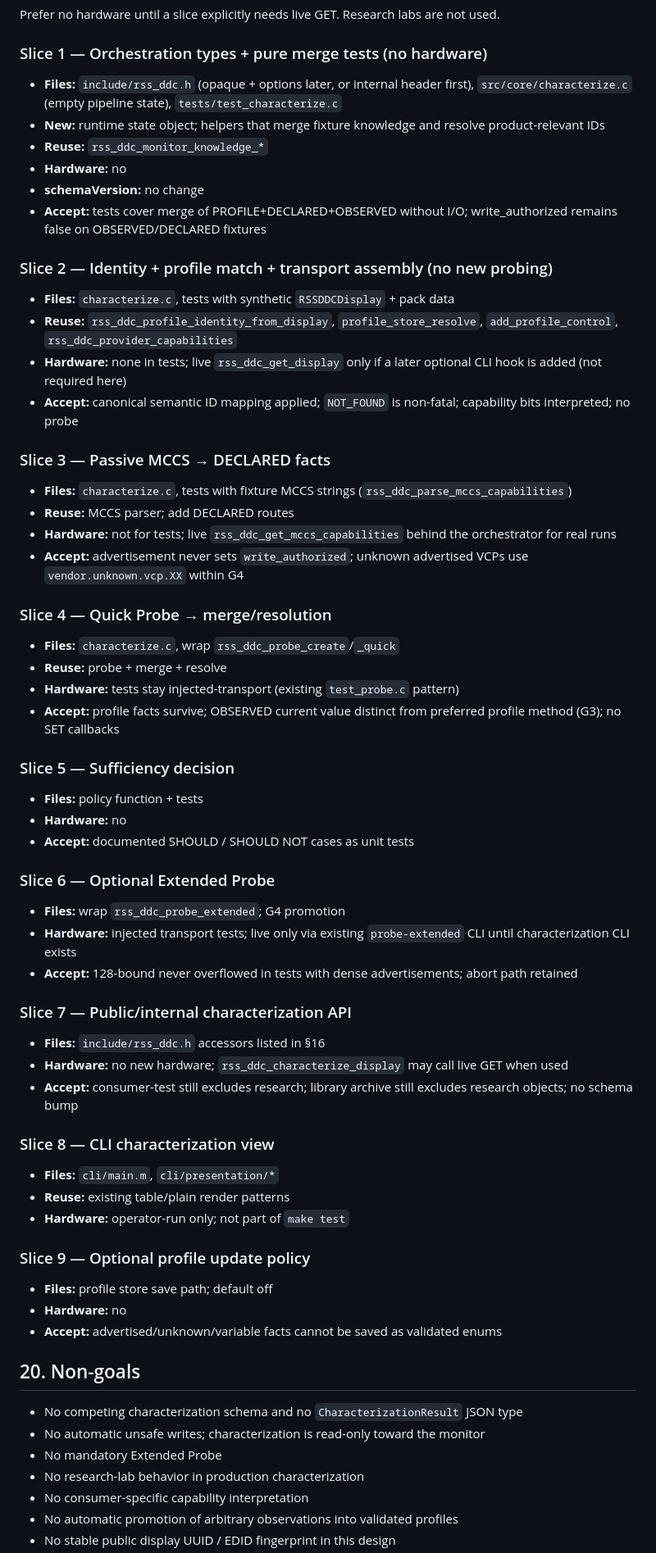
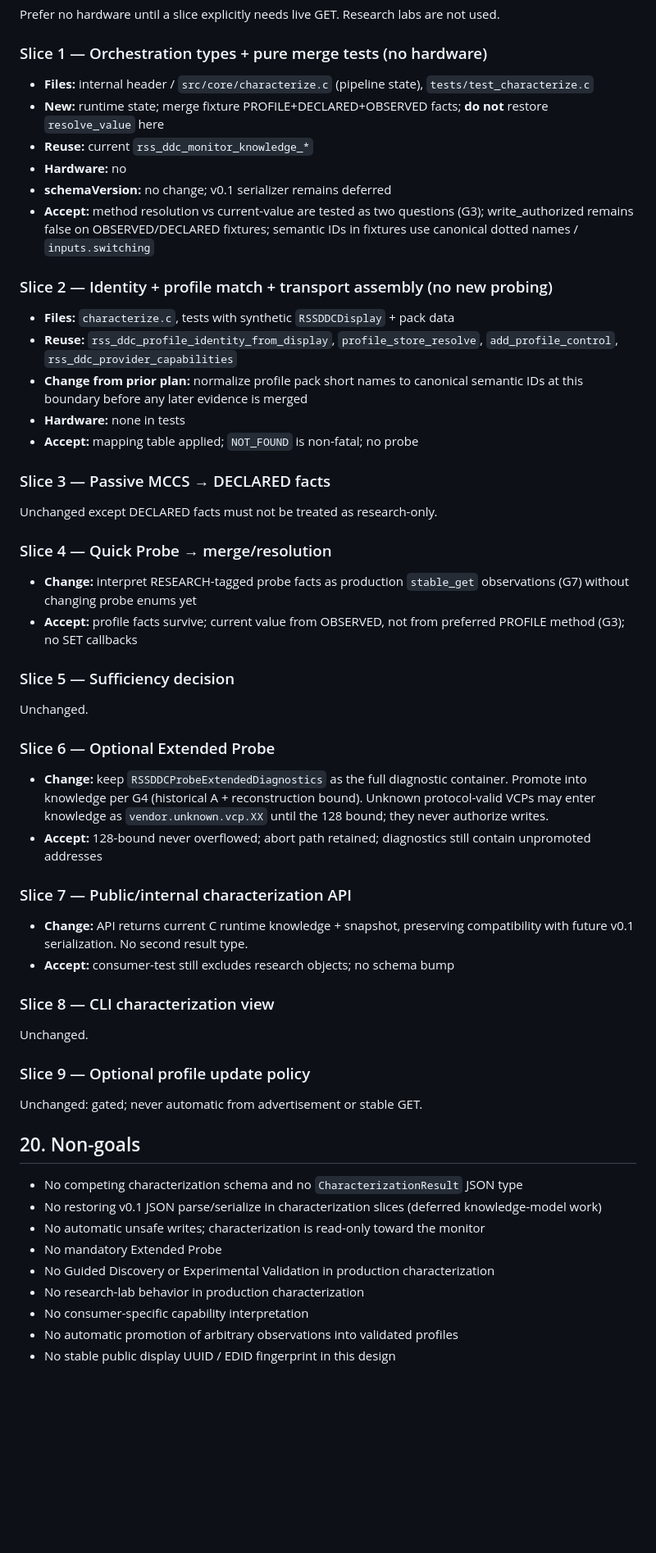
Before and after one commit to Rogue-Signal-Studios/rss-ddc, a Markdown page: docs/monitor-characterization.md, the part around one of its changes. Shown at 82% size. Rendered like a GitHub page; blank space fills up the shorter version.

```diff
--- a/docs/monitor-characterization.md
+++ b/docs/monitor-characterization.md
@@ -955,86 +994,74 @@ not used.
 
 ### Slice 1 — Orchestration types + pure merge tests (no hardware)
 
-- **Files:** `include/rss_ddc.h` (opaque + options later, or internal header
-  first), `src/core/characterize.c` (empty pipeline state),
+- **Files:** internal header / `src/core/characterize.c` (pipeline state),
   `tests/test_characterize.c`
-- **New:** runtime state object; helpers that merge fixture knowledge and
-  resolve product-relevant IDs
-- **Reuse:** `rss_ddc_monitor_knowledge_*`
+- **New:** runtime state; merge fixture PROFILE+DECLARED+OBSERVED facts;
+  **do not** restore `resolve_value` here
+- **Reuse:** current `rss_ddc_monitor_knowledge_*`
 - **Hardware:** no
-- **schemaVersion:** no change
-- **Accept:** tests cover merge of PROFILE+DECLARED+OBSERVED without I/O;
-  write_authorized remains false on OBSERVED/DECLARED fixtures
+- **schemaVersion:** no change; v0.1 serializer remains deferred
+- **Accept:** method resolution vs current-value are tested as two questions
+  (G3); write_authorized remains false on OBSERVED/DECLARED fixtures;
+  semantic IDs in fixtures use canonical dotted names / `inputs.switching`
 
 ### Slice 2 — Identity + profile match + transport assembly (no new probing)
 
 - **Files:** `characterize.c`, tests with synthetic `RSSDDCDisplay` + pack data
 - **Reuse:** `rss_ddc_profile_identity_from_display`, `profile_store_resolve`,
   `add_profile_control`, `rss_ddc_provider_capabilities`
-- **Hardware:** none in tests; live `rss_ddc_get_display` only if a later
-  optional CLI hook is added (not required here)
-- **Accept:** canonical semantic ID mapping applied; `NOT_FOUND` is non-fatal;
-  capability bits interpreted; no probe
+- **Change from prior plan:** normalize profile pack short names to canonical
+  semantic IDs at this boundary before any later evidence is merged
+- **Hardware:** none in tests
+- **Accept:** mapping table applied; `NOT_FOUND` is non-fatal; no probe
 
 ### Slice 3 — Passive MCCS → DECLARED facts
 
-- **Files:** `characterize.c`, tests with fixture MCCS strings
-  (`rss_ddc_parse_mccs_capabilities`)
-- **Reuse:** MCCS parser; add DECLARED routes
-- **Hardware:** not for tests; live `rss_ddc_get_mccs_capabilities` behind the
-  orchestrator for real runs
-- **Accept:** advertisement never sets `write_authorized`; unknown advertised
-  VCPs use `vendor.unknown.vcp.XX` within G4
+Unchanged except DECLARED facts must not be treated as research-only.
 
 ### Slice 4 — Quick Probe → merge/resolution
 
-- **Files:** `characterize.c`, wrap `rss_ddc_probe_create`/`_quick`
-- **Reuse:** probe + merge + resolve
-- **Hardware:** tests stay injected-transport (existing `test_probe.c` pattern)
-- **Accept:** profile facts survive; OBSERVED current value distinct from
-  preferred profile method (G3); no SET callbacks
+- **Change:** interpret RESEARCH-tagged probe facts as production `stable_get`
+  observations (G7) without changing probe enums yet
+- **Accept:** profile facts survive; current value from OBSERVED, not from
+  preferred PROFILE method (G3); no SET callbacks
 
 ### Slice 5 — Sufficiency decision
 
-- **Files:** policy function + tests
-- **Hardware:** no
-- **Accept:** documented SHOULD / SHOULD NOT cases as unit tests
+Unchanged.
 
 ### Slice 6 — Optional Extended Probe
 
-- **Files:** wrap `rss_ddc_probe_extended`; G4 promotion
-- **Hardware:** injected transport tests; live only via existing
-  `probe-extended` CLI until characterization CLI exists
-- **Accept:** 128-bound never overflowed in tests with dense advertisements;
-  abort path retained
+- **Change:** keep `RSSDDCProbeExtendedDiagnostics` as the full diagnostic
+  container. Promote into knowledge per G4 (historical A + reconstruction
+  bound). Unknown protocol-valid VCPs may enter knowledge as
+  `vendor.unknown.vcp.XX` until the 128 bound; they never authorize writes.
+- **Accept:** 128-bound never overflowed; abort path retained; diagnostics
+  still contain unpromoted addresses
 
 ### Slice 7 — Public/internal characterization API
 
-- **Files:** `include/rss_ddc.h` accessors listed in §16
-- **Hardware:** no new hardware; `rss_ddc_characterize_display` may call live
-  GET when used
-- **Accept:** consumer-test still excludes research; library archive still
-  excludes research objects; no schema bump
+- **Change:** API returns current C runtime knowledge + snapshot, preserving
+  compatibility with future v0.1 serialization. No second result type.
+- **Accept:** consumer-test still excludes research objects; no schema bump
 
 ### Slice 8 — CLI characterization view
 
-- **Files:** `cli/main.m`, `cli/presentation/*`
-- **Reuse:** existing table/plain render patterns
-- **Hardware:** operator-run only; not part of `make test`
+Unchanged.
 
 ### Slice 9 — Optional profile update policy
 
-- **Files:** profile store save path; default off
-- **Hardware:** no
-- **Accept:** advertised/unknown/variable facts cannot be saved as validated
-  enums
+Unchanged: gated; never automatic from advertisement or stable GET.
 
 ## 20. Non-goals
 
 - No competing characterization schema and no `CharacterizationResult` JSON
   type
+- No restoring v0.1 JSON parse/serialize in characterization slices
+  (deferred knowledge-model work)
 - No automatic unsafe writes; characterization is read-only toward the monitor
 - No mandatory Extended Probe
+- No Guided Discovery or Experimental Validation in production characterization
 - No research-lab behavior in production characterization
 - No consumer-specific capability interpretation
 - No automatic promotion of arbitrary observations into validated profiles
```
Also changed, not shown: other parts of docs/monitor-characterization.md (+131 -68 lines), docs/monitor-knowledge-architecture-reconciliation.md (added, +244 -0 lines).
